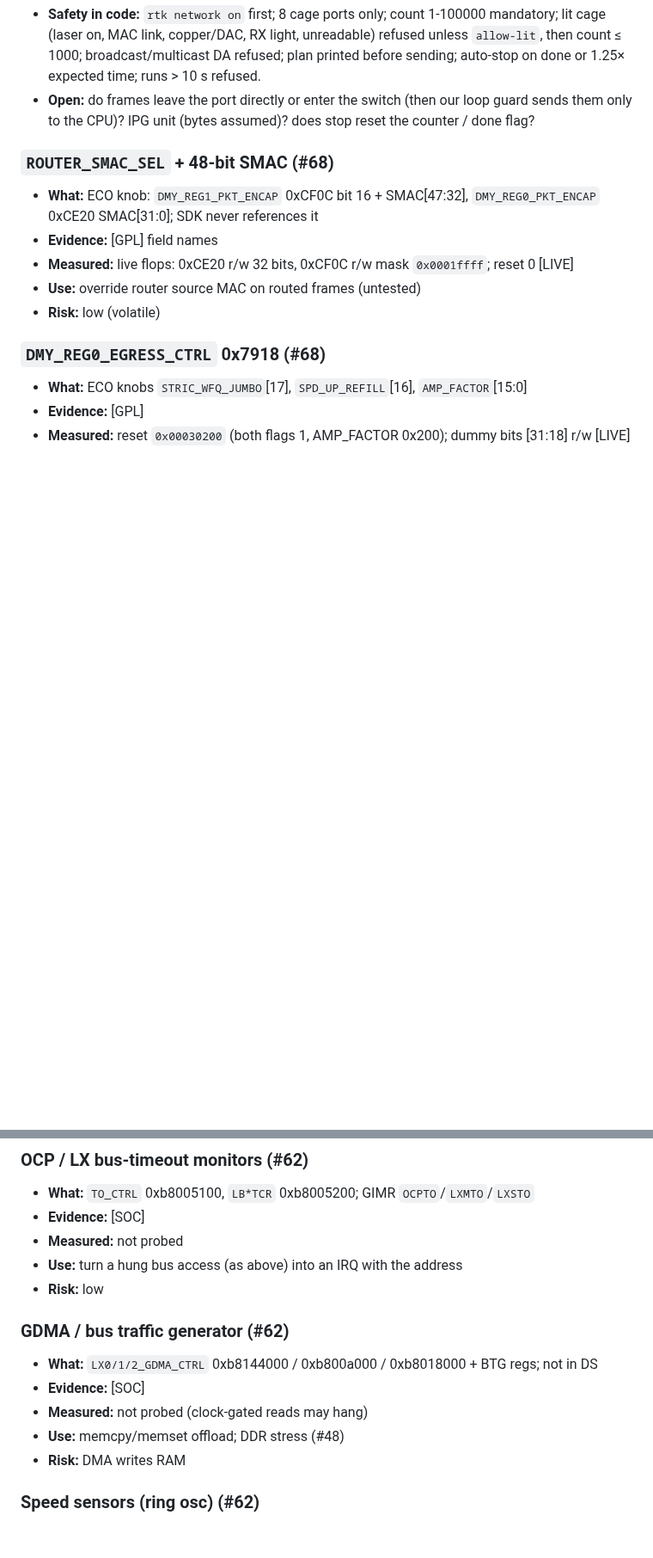
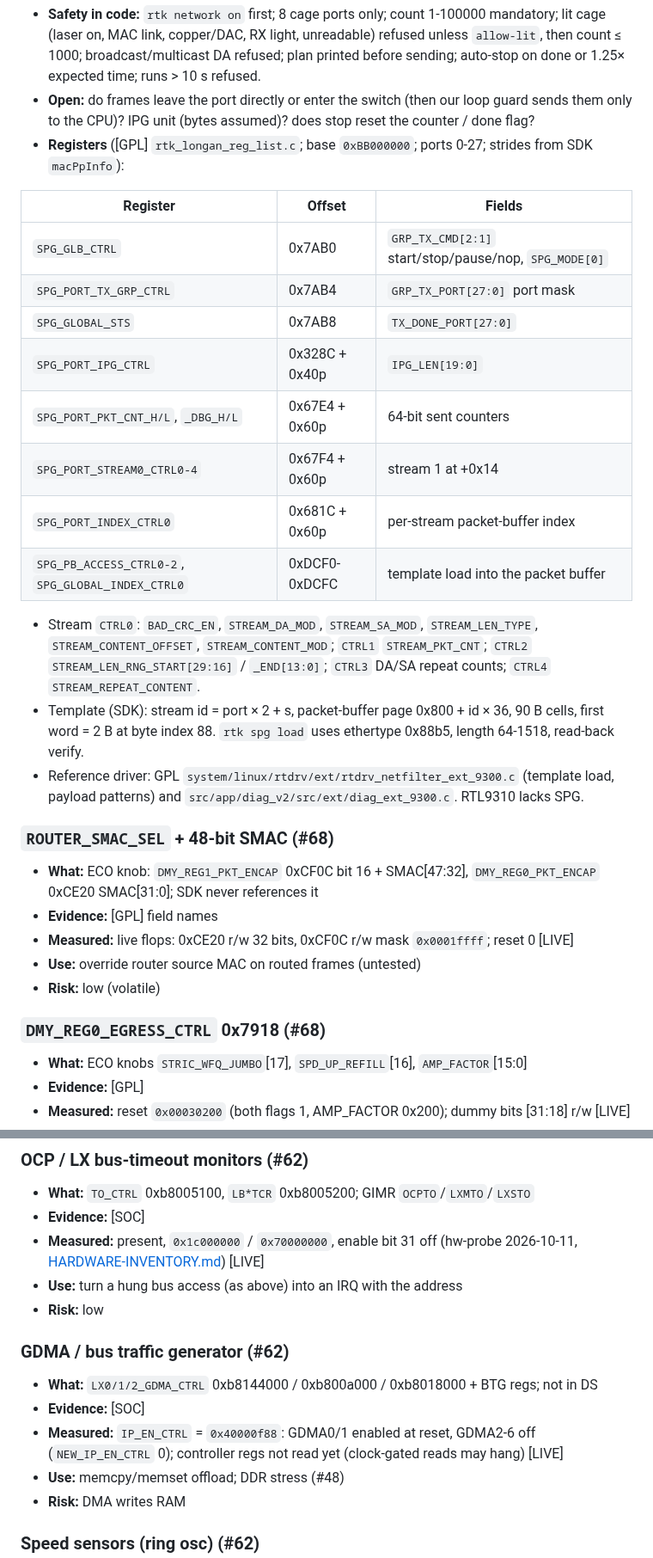
Before and after one commit to awto-au/awto-tl-st1008f, a Markdown page: docs/HIDDEN-FEATURES.md, 2 parts joined by grey strips. Shown at 86% size. Drawn GitHub-style; blank space fills up the shorter version.

```diff
--- a/docs/HIDDEN-FEATURES.md
+++ b/docs/HIDDEN-FEATURES.md
@@ -25,6 +25,22 @@ Catalogue of RTL9303 hardware that the datasheet omits, the SDK leaves unused, o
 - **Status:** `rtk spg status|load|start|stop` written, builds, **untested**; parked on branch `parked/spg-wip` (`daa0cc8`), not on `main`. Test: `./dev.py spg-test stage1|stage2|stage3` (read-only → 1000 frames on a dark cage → ≤ 1000 frames out of cage 1 to the host).
 - **Safety in code:** `rtk network on` first; 8 cage ports only; count 1-100000 mandatory; lit cage (laser on, MAC link, copper/DAC, RX light, unreadable) refused unless `allow-lit`, then count ≤ 1000; broadcast/multicast DA refused; plan printed before sending; auto-stop on done or 1.25× expected time; runs > 10 s refused.
 - **Open:** do frames leave the port directly or enter the switch (then our loop guard sends them only to the CPU)? IPG unit (bytes assumed)? does stop reset the counter / done flag?
+- **Registers** ([GPL] `rtk_longan_reg_list.c`; base `0xBB000000`; ports 0-27; strides from SDK `macPpInfo`):
+
+| Register | Offset | Fields |
+|---|---|---|
+| `SPG_GLB_CTRL` | 0x7AB0 | `GRP_TX_CMD[2:1]` start/stop/pause/nop, `SPG_MODE[0]` |
+| `SPG_PORT_TX_GRP_CTRL` | 0x7AB4 | `GRP_TX_PORT[27:0]` port mask |
+| `SPG_GLOBAL_STS` | 0x7AB8 | `TX_DONE_PORT[27:0]` |
+| `SPG_PORT_IPG_CTRL` | 0x328C + 0x40p | `IPG_LEN[19:0]` |
+| `SPG_PORT_PKT_CNT_H/L`, `_DBG_H/L` | 0x67E4 + 0x60p | 64-bit sent counters |
+| `SPG_PORT_STREAM0_CTRL0-4` | 0x67F4 + 0x60p | stream 1 at +0x14 |
+| `SPG_PORT_INDEX_CTRL0` | 0x681C + 0x60p | per-stream packet-buffer index |
+| `SPG_PB_ACCESS_CTRL0-2`, `SPG_GLOBAL_INDEX_CTRL0` | 0xDCF0-0xDCFC | template load into the packet buffer |
+
+  - Stream `CTRL0`: `BAD_CRC_EN`, `STREAM_DA_MOD`, `STREAM_SA_MOD`, `STREAM_LEN_TYPE`, `STREAM_CONTENT_OFFSET`, `STREAM_CONTENT_MOD`; `CTRL1` `STREAM_PKT_CNT`; `CTRL2` `STREAM_LEN_RNG_START[29:16]` / `_END[13:0]`; `CTRL3` DA/SA repeat counts; `CTRL4` `STREAM_REPEAT_CONTENT`.
+  - Template (SDK): stream id = port × 2 + s, packet-buffer page 0x800 + id × 36, 90 B cells, first word = 2 B at byte index 88. `rtk spg load` uses ethertype 0x88b5, length 64-1518, read-back verify.
+  - Reference driver: GPL `system/linux/rtdrv/ext/rtdrv_netfilter_ext_9300.c` (template load, payload patterns) and `src/app/diag_v2/src/ext/diag_ext_9300.c`. RTL9310 lacks SPG.
 
 ### `ROUTER_SMAC_SEL` + 48-bit SMAC (#68)
 - **What:** ECO knob: `DMY_REG1_PKT_ENCAP` 0xCF0C bit 16 + SMAC[47:32], `DMY_REG0_PKT_ENCAP` 0xCE20 SMAC[31:0]; SDK never references it
@@ -120,14 +137,14 @@ Catalogue of RTL9303 hardware that the datasheet omits, the SDK leaves unused, o
 ### OCP / LX bus-timeout monitors (#62)
 - **What:** `TO_CTRL` 0xb8005100, `LB*TCR` 0xb8005200; GIMR `OCPTO`/`LXMTO`/`LXSTO`
 - **Evidence:** [SOC]
-- **Measured:** not probed
+- **Measured:** present, `0x1c000000` / `0x70000000`, enable bit 31 off (hw-probe 2026-10-11, [HARDWARE-INVENTORY.md](HARDWARE-INVENTORY.md#measured-2026-10-11-hw-probe)) [LIVE]
 - **Use:** turn a hung bus access (as above) into an IRQ with the address
 - **Risk:** low
 
 ### GDMA / bus traffic generator (#62)
 - **What:** `LX0/1/2_GDMA_CTRL` 0xb8144000 / 0xb800a000 / 0xb8018000 + BTG regs; not in DS
 - **Evidence:** [SOC]
-- **Measured:** not probed (clock-gated reads may hang)
+- **Measured:** `IP_EN_CTRL` = `0x40000f88`: GDMA0/1 enabled at reset, GDMA2-6 off (`NEW_IP_EN_CTRL` 0); controller regs not read yet (clock-gated reads may hang) [LIVE]
 - **Use:** memcpy/memset offload; DDR stress (#48)
 - **Risk:** DMA writes RAM
 
```
Also changed, not shown: other parts of docs/HIDDEN-FEATURES.md (+17 -2 lines), docs/HARDWARE-INVENTORY.md (+20 -3 lines).
